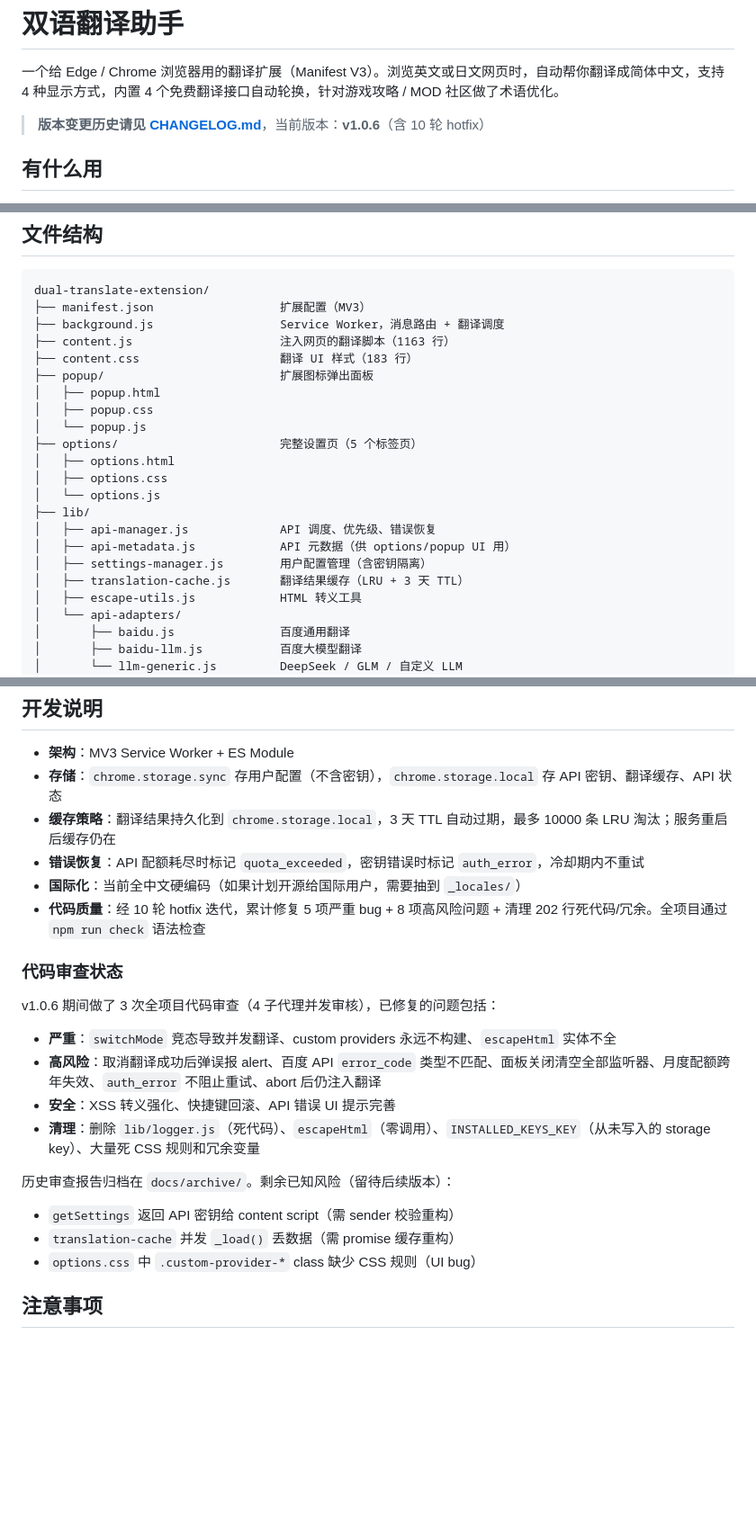
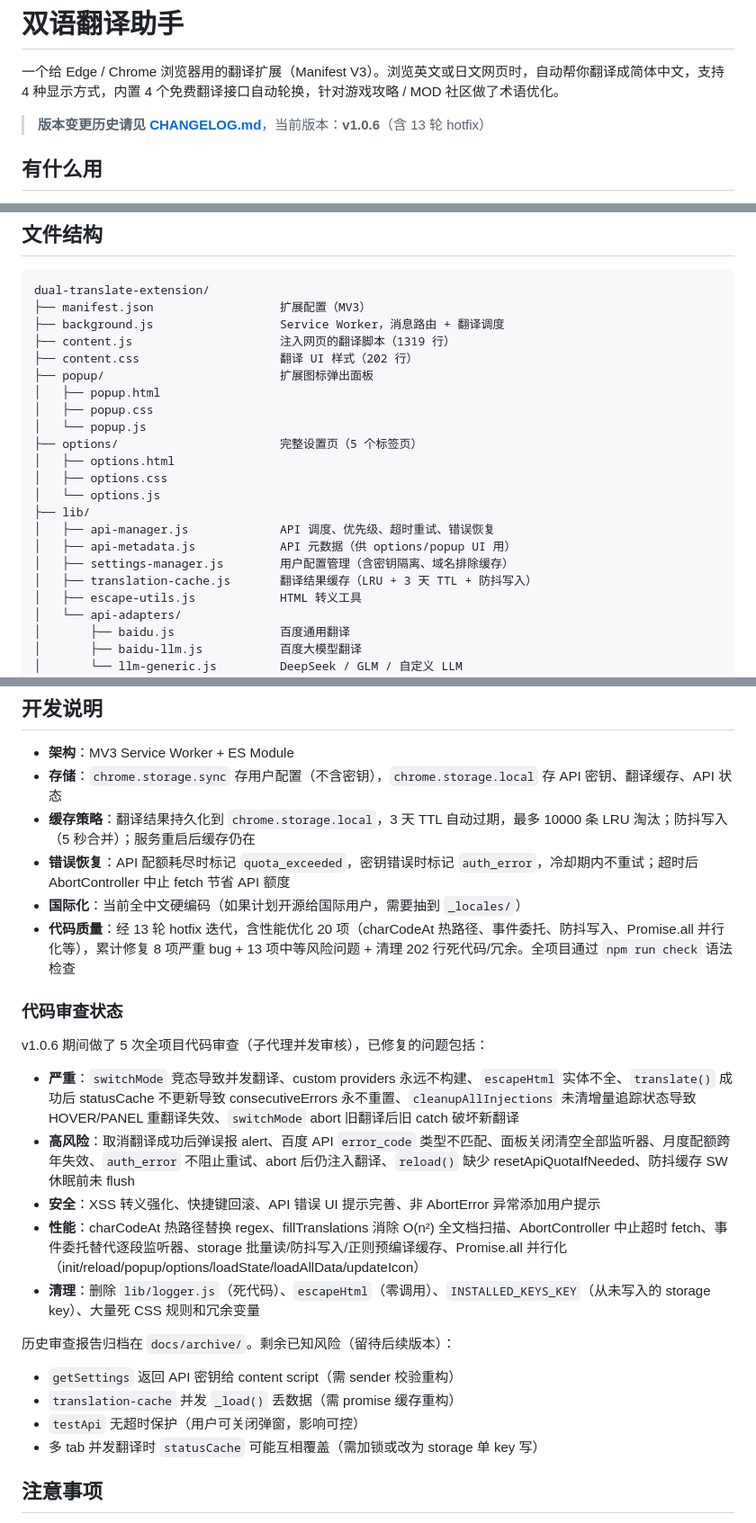
Before and after one commit to baixiaoyibai/dual-translate-extension, a Markdown page: README.md, 3 parts joined by grey strips. Shown at 90% size. GitHub-like rendering; blank space fills up the shorter version.

Commit message:
docs: README 更新 - 反映 hotfix11-13 最新状态
- hotfix 轮次 10 -> 13
- content.js 行数 1163 -> 1319, content.css 183 -> 202
- 代码质量描述: 补充性能优化 20 项, 累计修复 8 严重+13 中等
- 代码审查状态: 补充 hotfix11-13 修复的严重/中等问题
- 剩余已知风险: 移除已修复的 options.css UI bug, 新增 testApi 无超时和多 tab statusCache 竞态
- 缓存策略: 补充防抖写入描述
- 错误恢复: 补充 AbortController 中止 fetch
- 文件结构: 补充 api-manager/settings-manager/translation-cache 新功能描述

```diff
--- a/README.md
+++ b/README.md
@@ -2,7 +2,7 @@
 
 一个给 Edge / Chrome 浏览器用的翻译扩展（Manifest V3）。浏览英文或日文网页时，自动帮你翻译成简体中文，支持 4 种显示方式，内置 4 个免费翻译接口自动轮换，针对游戏攻略 / MOD 社区做了术语优化。
 
-> **版本变更历史请见 [CHANGELOG.md](./CHANGELOG.md)**，当前版本：**v1.0.6**（含 10 轮 hotfix）
+> **版本变更历史请见 [CHANGELOG.md](./CHANGELOG.md)**，当前版本：**v1.0.6**（含 13 轮 hotfix）
 
 ## 有什么用
 
@@ -166,8 +166,8 @@
 dual-translate-extension/
 ├── manifest.json                  扩展配置（MV3）
 ├── background.js                  Service Worker，消息路由 + 翻译调度
-├── content.js                     注入网页的翻译脚本（1163 行）
-├── content.css                    翻译 UI 样式（183 行）
+├── content.js                     注入网页的翻译脚本（1319 行）
+├── content.css                    翻译 UI 样式（202 行）
 ├── popup/                         扩展图标弹出面板
 │   ├── popup.html
 │   ├── popup.css
@@ -177,10 +177,10 @@ dual-translate-extension/
 │   ├── options.css
 │   └── options.js
 ├── lib/
-│   ├── api-manager.js             API 调度、优先级、错误恢复
+│   ├── api-manager.js             API 调度、优先级、超时重试、错误恢复
 │   ├── api-metadata.js            API 元数据（供 options/popup UI 用）
-│   ├── settings-manager.js        用户配置管理（含密钥隔离）
-│   ├── translation-cache.js       翻译结果缓存（LRU + 3 天 TTL）
+│   ├── settings-manager.js        用户配置管理（含密钥隔离、域名排除缓存）
+│   ├── translation-cache.js       翻译结果缓存（LRU + 3 天 TTL + 防抖写入）
 │   ├── escape-utils.js            HTML 转义工具
 │   └── api-adapters/
 │       ├── baidu.js               百度通用翻译
@@ -200,25 +200,27 @@ dual-translate-extension/
 
 - **架构**：MV3 Service Worker + ES Module
 - **存储**：`chrome.storage.sync` 存用户配置（不含密钥），`chrome.storage.local` 存 API 密钥、翻译缓存、API 状态
-- **缓存策略**：翻译结果持久化到 `chrome.storage.local`，3 天 TTL 自动过期，最多 10000 条 LRU 淘汰；服务重启后缓存仍在
-- **错误恢复**：API 配额耗尽时标记 `quota_exceeded`，密钥错误时标记 `auth_error`，冷却期内不重试
+- **缓存策略**：翻译结果持久化到 `chrome.storage.local`，3 天 TTL 自动过期，最多 10000 条 LRU 淘汰；防抖写入（5 秒合并）；服务重启后缓存仍在
+- **错误恢复**：API 配额耗尽时标记 `quota_exceeded`，密钥错误时标记 `auth_error`，冷却期内不重试；超时后 AbortController 中止 fetch 节省 API 额度
 - **国际化**：当前全中文硬编码（如果计划开源给国际用户，需要抽到 `_locales/`）
-- **代码质量**：经 10 轮 hotfix 迭代，累计修复 5 项严重 bug + 8 项高风险问题 + 清理 202 行死代码/冗余。全项目通过 `npm run check` 语法检查
+- **代码质量**：经 13 轮 hotfix 迭代，含性能优化 20 项（charCodeAt 热路径、事件委托、防抖写入、Promise.all 并行化等），累计修复 8 项严重 bug + 13 项中等风险问题 + 清理 202 行死代码/冗余。全项目通过 `npm run check` 语法检查
 
 ### 代码审查状态
 
-v1.0.6 期间做了 3 次全项目代码审查（4 子代理并发审核），已修复的问题包括：
+v1.0.6 期间做了 5 次全项目代码审查（子代理并发审核），已修复的问题包括：
 
-- **严重**：`switchMode` 竞态导致并发翻译、custom providers 永远不构建、`escapeHtml` 实体不全
-- **高风险**：取消翻译成功后弹误报 alert、百度 API `error_code` 类型不匹配、面板关闭清空全部监听器、月度配额跨年失效、`auth_error` 不阻止重试、abort 后仍注入翻译
-- **安全**：XSS 转义强化、快捷键回滚、API 错误 UI 提示完善
+- **严重**：`switchMode` 竞态导致并发翻译、custom providers 永远不构建、`escapeHtml` 实体不全、`translate()` 成功后 statusCache 不更新导致 consecutiveErrors 永不重置、`cleanupAllInjections` 未清增量追踪状态导致 HOVER/PANEL 重翻译失效、`switchMode` abort 旧翻译后旧 catch 破坏新翻译
+- **高风险**：取消翻译成功后弹误报 alert、百度 API `error_code` 类型不匹配、面板关闭清空全部监听器、月度配额跨年失效、`auth_error` 不阻止重试、abort 后仍注入翻译、`reload()` 缺少 resetApiQuotaIfNeeded、防抖缓存 SW 休眠前未 flush
+- **安全**：XSS 转义强化、快捷键回滚、API 错误 UI 提示完善、非 AbortError 异常添加用户提示
+- **性能**：charCodeAt 热路径替换 regex、fillTranslations 消除 O(n²) 全文档扫描、AbortController 中止超时 fetch、事件委托替代逐段监听器、storage 批量读/防抖写入/正则预编译缓存、Promise.all 并行化（init/reload/popup/options/loadState/loadAllData/updateIcon）
 - **清理**：删除 `lib/logger.js`（死代码）、`escapeHtml`（零调用）、`INSTALLED_KEYS_KEY`（从未写入的 storage key）、大量死 CSS 规则和冗余变量
 
 历史审查报告归档在 `docs/archive/`。剩余已知风险（留待后续版本）：
 
 - `getSettings` 返回 API 密钥给 content script（需 sender 校验重构）
 - `translation-cache` 并发 `_load()` 丢数据（需 promise 缓存重构）
-- `options.css` 中 `.custom-provider-*` class 缺少 CSS 规则（UI bug）
+- `testApi` 无超时保护（用户可关闭弹窗，影响可控）
+- 多 tab 并发翻译时 `statusCache` 可能互相覆盖（需加锁或改为 storage 单 key 写）
 
 ## 注意事项
 
```
